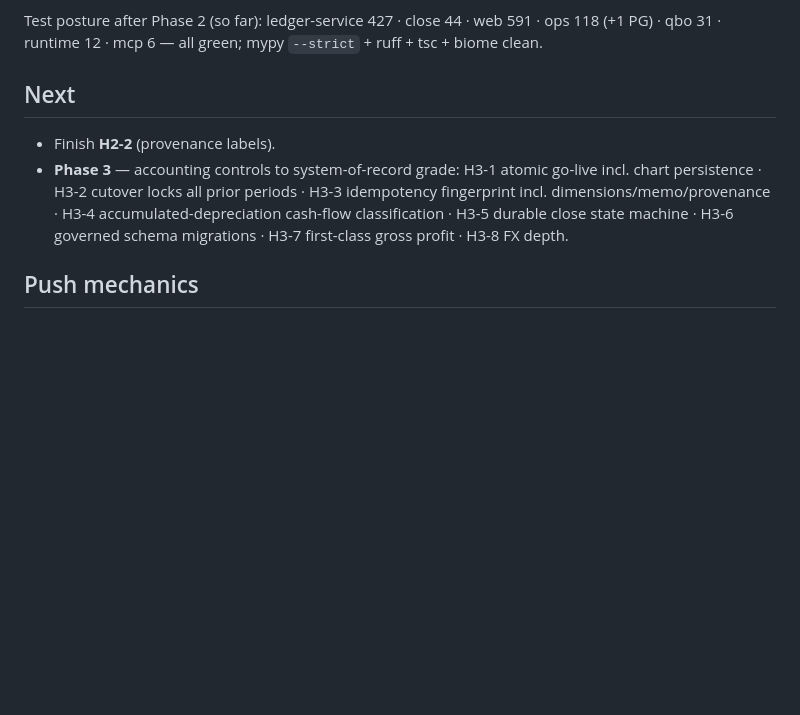
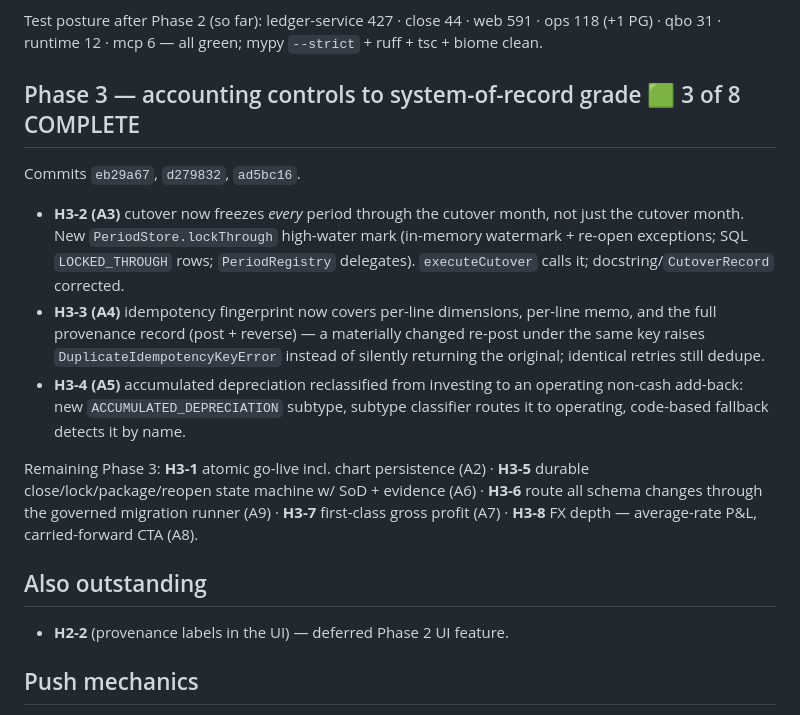
Before and after one commit to JasonLuciani/rgnr8, a Markdown page: RGNR8-hardening-progress.md, the part around the change. Drawn GitHub-style; blank space fills up the shorter version.

Commit message:
docs: hardening progress (Phase 3 — 3 of 8)
Co-Authored-By: Claude Opus 4.8 <noreply@anthropic.com>
Claude-Session: https://claude.ai/code/session_019B1r3KpZT2SUfHdsVFdiZw

```diff
--- a/RGNR8-hardening-progress.md
+++ b/RGNR8-hardening-progress.md
@@ -28,9 +28,29 @@ Commits `a708bbf`, `1cbbf1d`, `d00ae0e`, `d22b696`, `7ddc55b`.
 
 Test posture after Phase 2 (so far): ledger-service 427 · close 44 · web 591 · ops 118 (+1 PG) · qbo 31 · runtime 12 · mcp 6 — all green; mypy `--strict` + ruff + tsc + biome clean.
 
-## Next
-- Finish **H2-2** (provenance labels).
-- **Phase 3** — accounting controls to system-of-record grade: H3-1 atomic go-live incl. chart persistence · H3-2 cutover locks all prior periods · H3-3 idempotency fingerprint incl. dimensions/memo/provenance · H3-4 accumulated-depreciation cash-flow classification · H3-5 durable close state machine · H3-6 governed schema migrations · H3-7 first-class gross profit · H3-8 FX depth.
+## Phase 3 — accounting controls to system-of-record grade 🟩 3 of 8 COMPLETE
+
+Commits `eb29a67`, `d279832`, `ad5bc16`.
+- **H3-2 (A3)** cutover now freezes *every* period through the cutover month, not
+  just the cutover month. New `PeriodStore.lockThrough` high-water mark (in-memory
+  watermark + re-open exceptions; SQL `LOCKED_THROUGH` rows; `PeriodRegistry`
+  delegates). `executeCutover` calls it; docstring/`CutoverRecord` corrected.
+- **H3-3 (A4)** idempotency fingerprint now covers per-line dimensions, per-line
+  memo, and the full provenance record (post + reverse) — a materially changed
+  re-post under the same key raises `DuplicateIdempotencyKeyError` instead of
+  silently returning the original; identical retries still dedupe.
+- **H3-4 (A5)** accumulated depreciation reclassified from investing to an
+  operating non-cash add-back: new `ACCUMULATED_DEPRECIATION` subtype, subtype
+  classifier routes it to operating, code-based fallback detects it by name.
+
+Remaining Phase 3: **H3-1** atomic go-live incl. chart persistence (A2) ·
+**H3-5** durable close/lock/package/reopen state machine w/ SoD + evidence (A6) ·
+**H3-6** route all schema changes through the governed migration runner (A9) ·
+**H3-7** first-class gross profit (A7) · **H3-8** FX depth — average-rate P&L,
+carried-forward CTA (A8).
+
+## Also outstanding
+- **H2-2** (provenance labels in the UI) — deferred Phase 2 UI feature.
 
 ## Push mechanics
 Cloud session holds no GitHub token; pushes go through a refreshed `~/Downloads/rgnr8-repo.bundle` that Jason fetches into his clone and pushes:
```
